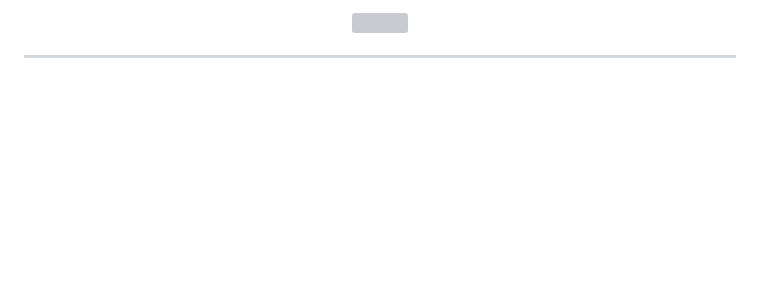
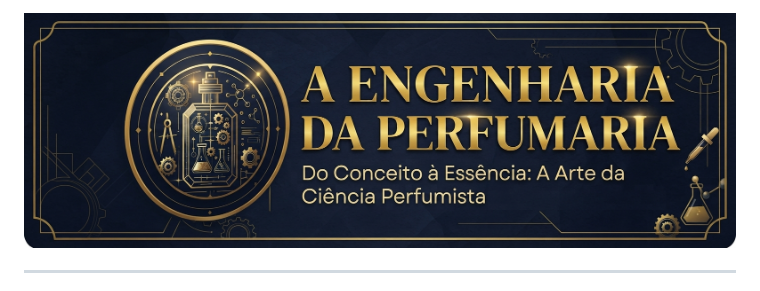
Before and after one commit to daviborges011/EngenhariaDaPerfumaria, a Markdown page: README.md, the part around the change. Rendered like a GitHub page; blank space fills up the shorter version; grey boxes are pictures that could not be loaded.

Commit message:
Adiciona publix ao caminho da img

```diff
--- a/README.md
+++ b/README.md
@@ -1,6 +1,6 @@
 <div align="center">
 
-<img src="img/banner.jpg" width="100%">
+<img src="public/img/banner.jpg" width="100%">
 </div>
 
 ---
```
